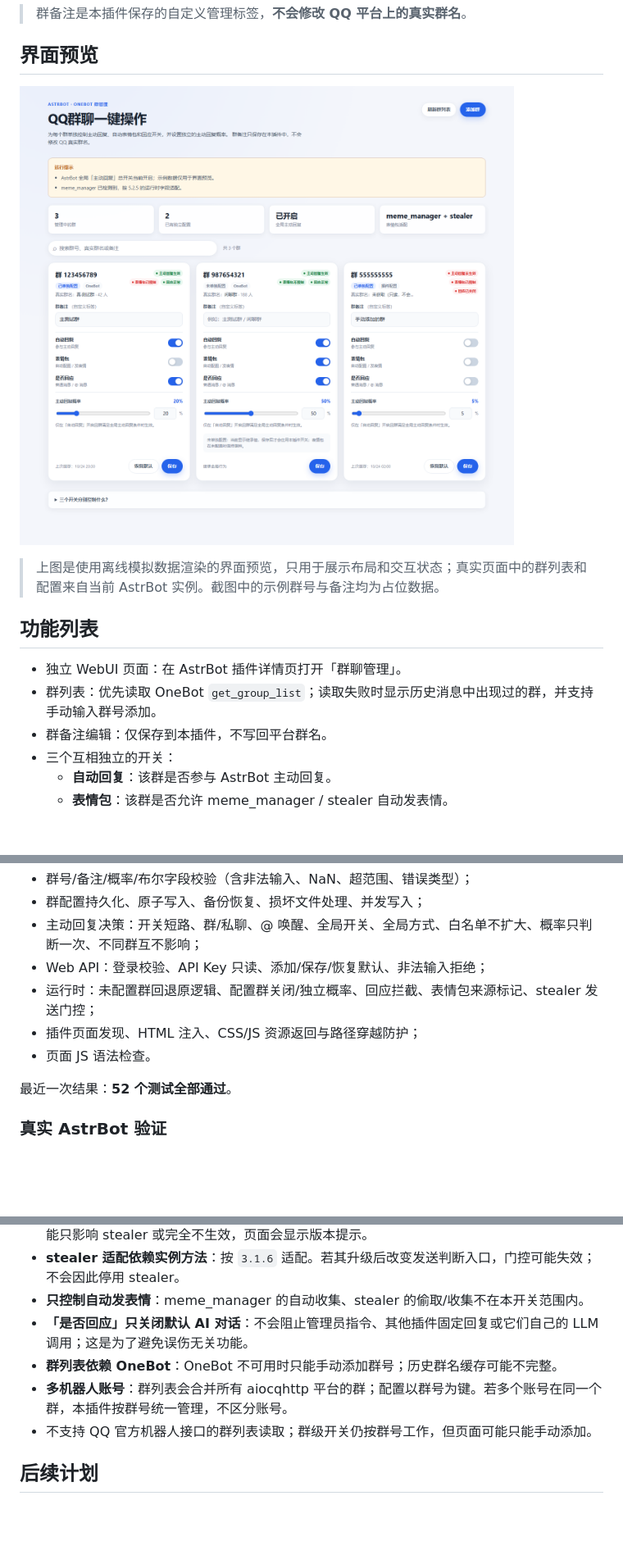
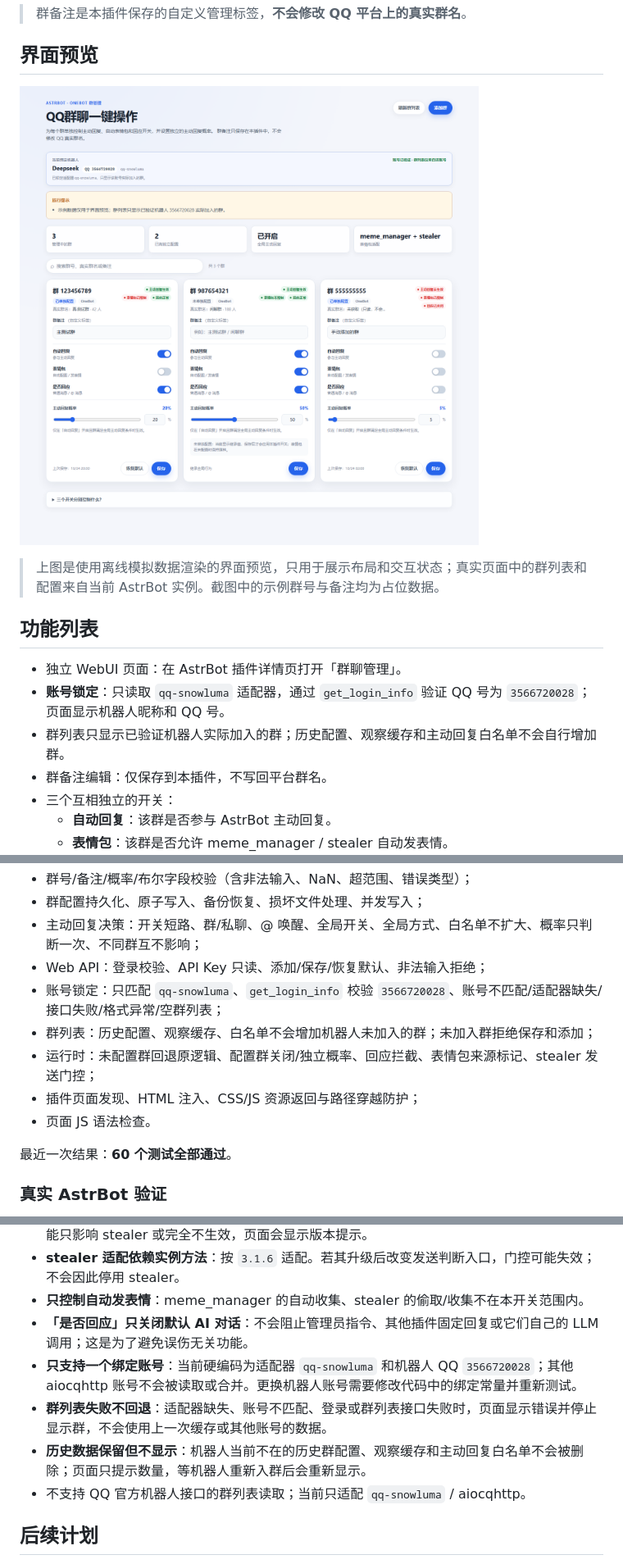
Before and after one commit to Zephyr0527/astrbot_plugin_qq_group_quick_control, a Markdown page: README.md, 3 parts joined by grey strips. Shown: that part at 82% size. Drawn GitHub-style; pictures changed too: docs/screenshot-preview.png; blank space fills up the shorter version.

Commit message:
fix: lock bot account and verify group list

```diff
--- a/README.md
+++ b/README.md
@@ -13,7 +13,8 @@
 ## 功能列表
 
 - 独立 WebUI 页面：在 AstrBot 插件详情页打开「群聊管理」。
-- 群列表：优先读取 OneBot `get_group_list`；读取失败时显示历史消息中出现过的群，并支持手动输入群号添加。
+- **账号锁定**：只读取 `qq-snowluma` 适配器，通过 `get_login_info` 验证 QQ 号为 `3566720028`；页面显示机器人昵称和 QQ 号。
+- 群列表只显示已验证机器人实际加入的群；历史配置、观察缓存和主动回复白名单不会自行增加群。
 - 群备注编辑：仅保存到本插件，不写回平台群名。
 - 三个互相独立的开关：
   - **自动回复**：该群是否参与 AstrBot 主动回复。
@@ -230,11 +234,13 @@ python -m unittest discover -s tests -v
 - 群配置持久化、原子写入、备份恢复、损坏文件处理、并发写入；
 - 主动回复决策：开关短路、群/私聊、@ 唤醒、全局开关、全局方式、白名单不扩大、概率只判断一次、不同群互不影响；
 - Web API：登录校验、API Key 只读、添加/保存/恢复默认、非法输入拒绝；
+- 账号锁定：只匹配 `qq-snowluma`、`get_login_info` 校验 `3566720028`、账号不匹配/适配器缺失/接口失败/格式异常/空群列表；
+- 群列表：历史配置、观察缓存、白名单不会增加机器人未加入的群；未加入群拒绝保存和添加；
 - 运行时：未配置群回退原逻辑、配置群关闭/独立概率、回应拦截、表情包来源标记、stealer 发送门控；
 - 插件页面发现、HTML 注入、CSS/JS 资源返回与路径穿越防护；
 - 页面 JS 语法检查。
 
-最近一次结果：**52 个测试全部通过**。
+最近一次结果：**60 个测试全部通过**。
 
 ### 真实 AstrBot 验证
 
@@ -284,9 +286,10 @@ python -m unittest discover -s tests -v
 - **stealer 适配依赖实例方法**：按 `3.1.6` 适配。若其升级后改变发送判断入口，门控可能失效；不会因此停用 stealer。
 - **只控制自动发表情**：meme_manager 的自动收集、stealer 的偷取/收集不在本开关范围内。
 - **「是否回应」只关闭默认 AI 对话**：不会阻止管理员指令、其他插件固定回复或它们自己的 LLM 调用；这是为了避免误伤无关功能。
-- **群列表依赖 OneBot**：OneBot 不可用时只能手动添加群号；历史群名缓存可能不完整。
-- **多机器人账号**：群列表会合并所有 aiocqhttp 平台的群；配置以群号为键。若多个账号在同一个群，本插件按群号统一管理，不区分账号。
-- 不支持 QQ 官方机器人接口的群列表读取；群级开关仍按群号工作，但页面可能只能手动添加。
+- **只支持一个绑定账号**：当前硬编码为适配器 `qq-snowluma` 和机器人 QQ `3566720028`；其他 aiocqhttp 账号不会被读取或合并。更换机器人账号需要修改代码中的绑定常量并重新测试。
+- **群列表失败不回退**：适配器缺失、账号不匹配、登录或群列表接口失败时，页面显示错误并停止显示群，不会使用上一次缓存或其他账号的数据。
+- **历史数据保留但不显示**：机器人当前不在的历史群配置、观察缓存和主动回复白名单不会被删除；页面只提示数量，等机器人重新入群后会重新显示。
+- 不支持 QQ 官方机器人接口的群列表读取；当前只适配 `qq-snowluma` / aiocqhttp。
 
 ## 后续计划
 
```
Also changed, not shown: other parts of README.md (+17 -18 lines), CHANGELOG.md (+17 -0 lines), docs/screenshot-live.png (deleted), 6 other files.
